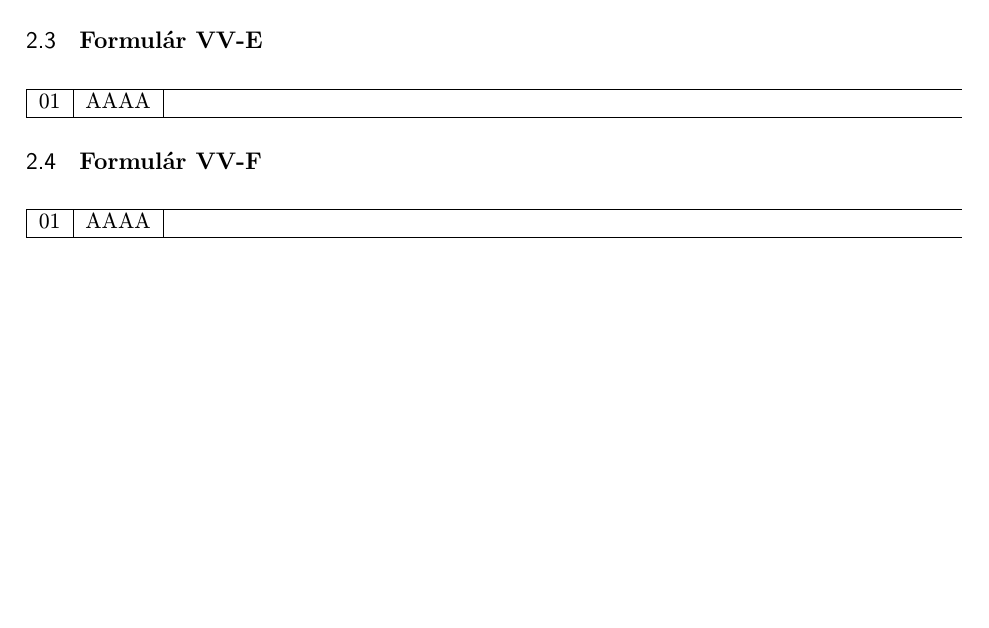
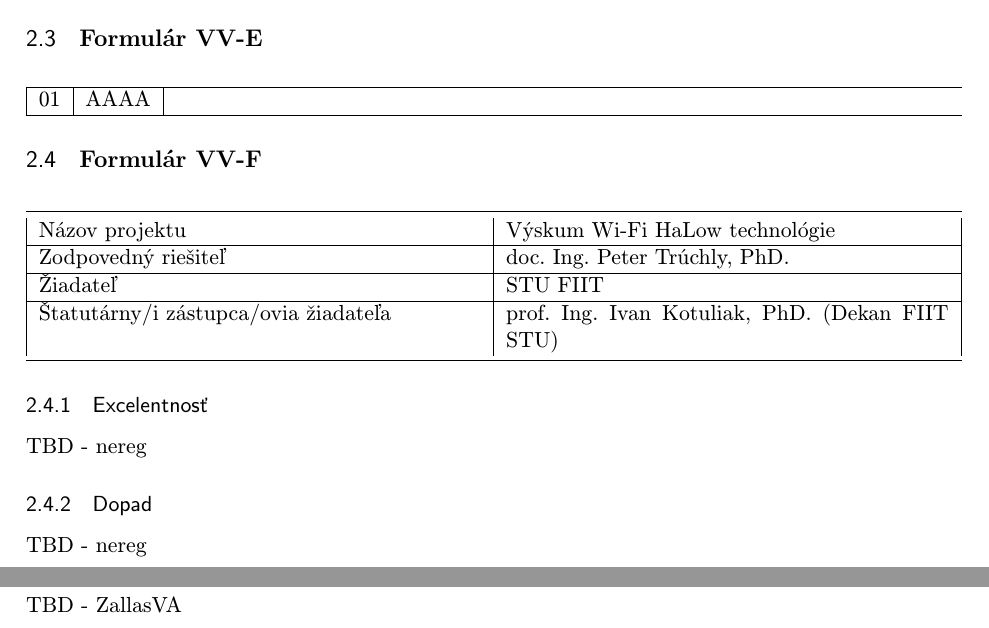
Before and after one commit to xlacny/FIIT-ReWiLow, a LaTeX document (formular.tex): part of page 6 of 6 before the commit and two parts of pages 6 and 7 of 7 after it, the two joined at a grey line, cut so that both start at the same text, the shorter picture padded with empty space. Compiled offline with pdfLaTeX.

Commit message:
cont: adds a skeleton for VV-F form

```diff
--- a/formular.tex
+++ b/formular.tex
@@ -345,13 +345,29 @@
 
 \subsection{\bf Formulár VV-F}
 \begin{table}[H]
-\begin{tabularx}{\linewidth}{|l|l|X|}
+\begin{tabularx}{\linewidth}{|X|X|}
+\midrule
+Názov projektu & Výskum Wi-Fi HaLow technológie \\
 \hline
-01 & AAAA \\
+Zodpovedný riešiteľ & doc. Ing. Peter Trúchly, PhD. \\
 \hline
+Žiadateľ & STU FIIT \\
+\hline
+Štatutárny/i zástupca/ovia žiadateľa & prof. Ing. Ivan Kotuliak, PhD. (Dekan FIIT STU) \\
+\bottomrule
 \end{tabularx}
 \end{table}
+\subsubsection{Excelentnosť}
 
+TBD - nereg
+
+\subsubsection{Dopad}
+
+TBD - nereg
+
+\subsubsection{Implementácia}
+
+TBD - ZallasVA
 
 
 \end{document}
```
